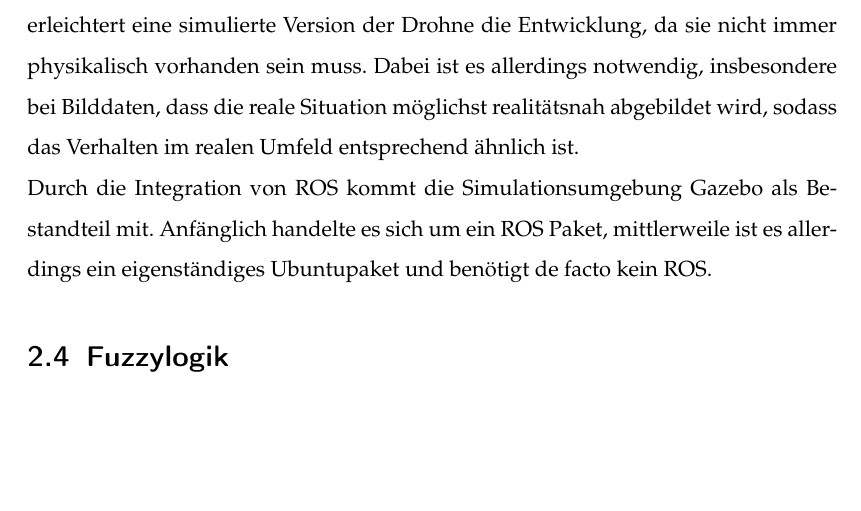
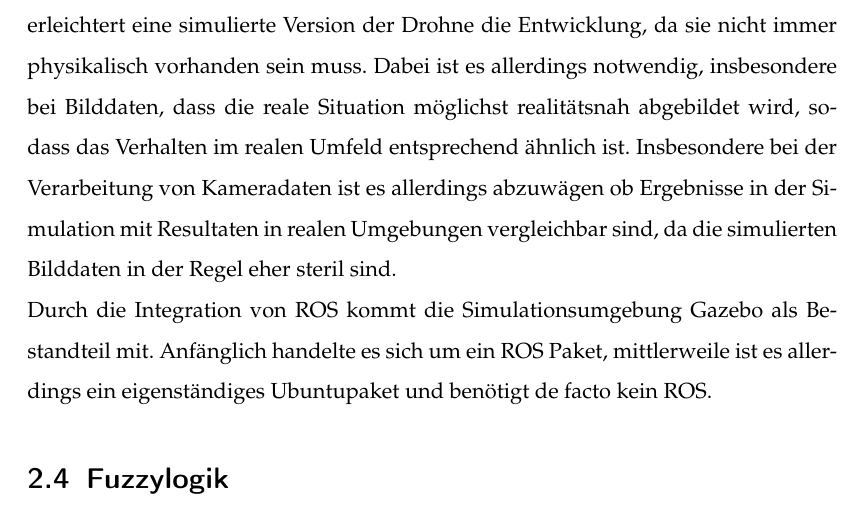
Before and after one commit to Shark919/Studienarbeit, a LaTeX document (Studienarbeit.tex, which reads Inhalt/vorlagen.tex): part of page 16 of 33 before the commit and part of page 16 of 34 after it, cut so that both start at the same text, the shorter picture padded with empty space. Compiled offline with pdfLaTeX.

Commit message:
Was vergessen, lel

```diff
--- a/Inhalt/vorlagen.tex
+++ b/Inhalt/vorlagen.tex
@@ -40,8 +40,16 @@ Durch diese Modularität ist einfacher Komponenten und Funktionalitäten sowohl
 %%%%%%%%%%%%%%%%%%%%%%%%%%%%%%%%
 
 \section{Simulation}
-Da es besonders beim Flug von Quadrocoptern schnell zu Schäden kommen kann und das sowohl  in langen Ausfallzeiten, als auch zu erhöhten Materialkosten führen. Speziell beim Test von autonomen Verhalten ist der Test der Features in realer Umgebung somit mit hohem Risiko verbunden. Um dies zu vermeiden ist die Simulation von Quadrocoptern und verschiedener Umgebungen unabdingbar. Ebenfalls erleichtert eine simulierte Version der Drohne die Entwicklung, da sie nicht immer physikalisch vorhanden sein muss. Dabei ist es allerdings notwendig, insbesondere bei Bilddaten, dass die reale Situation möglichst realitätsnah abgebildet wird, sodass das Verhalten im realen Umfeld entsprechend ähnlich ist. \newline
-Durch die Integration von ROS kommt die Simulationsumgebung Gazebo als Bestandteil mit. Anfänglich handelte es sich um ein ROS Paket, mittlerweile ist es allerdings ein eigenständiges Ubuntupaket und benötigt de facto kein ROS.
+Da es besonders beim Flug von Quadrocoptern schnell zu Schäden kommen kann und das sowohl  in langen Ausfallzeiten, als auch zu erhöhten Materialkosten führen. Speziell beim Test von autonomen Verhalten ist der Test der Features in realer Umgebung somit mit hohem Risiko verbunden. Um dies zu vermeiden ist die Simulation von Quadrocoptern und verschiedener Umgebungen unabdingbar. Ebenfalls erleichtert eine simulierte Version der Drohne die Entwicklung, da sie nicht immer physikalisch vorhanden sein muss. Dabei ist es allerdings notwendig, insbesondere
+bei Bilddaten, dass die reale Situation möglichst realitätsnah abgebildet wird, sodass
+das Verhalten im realen Umfeld entsprechend ähnlich ist. Insbesondere bei der
+Verarbeitung von Kameradaten ist es allerdings abzuwägen ob Ergebnisse in der Simulation
+mit Resultaten in realen Umgebungen vergleichbar sind, da die simulierten
+Bilddaten in der Regel eher steril sind.\newline
+Durch die Integration von ROS kommt die Simulationsumgebung Gazebo als Bestandteil
+mit. Anfänglich handelte es sich um ein ROS Paket, mittlerweile ist es allerdings
+ein eigenständiges Ubuntupaket und benötigt de facto kein ROS.
+
 %Max
 
 \section{Fuzzylogik}
```
Also changed, not shown: Studienarbeit.bbl, Studienarbeit.pdf, 14 other files.
